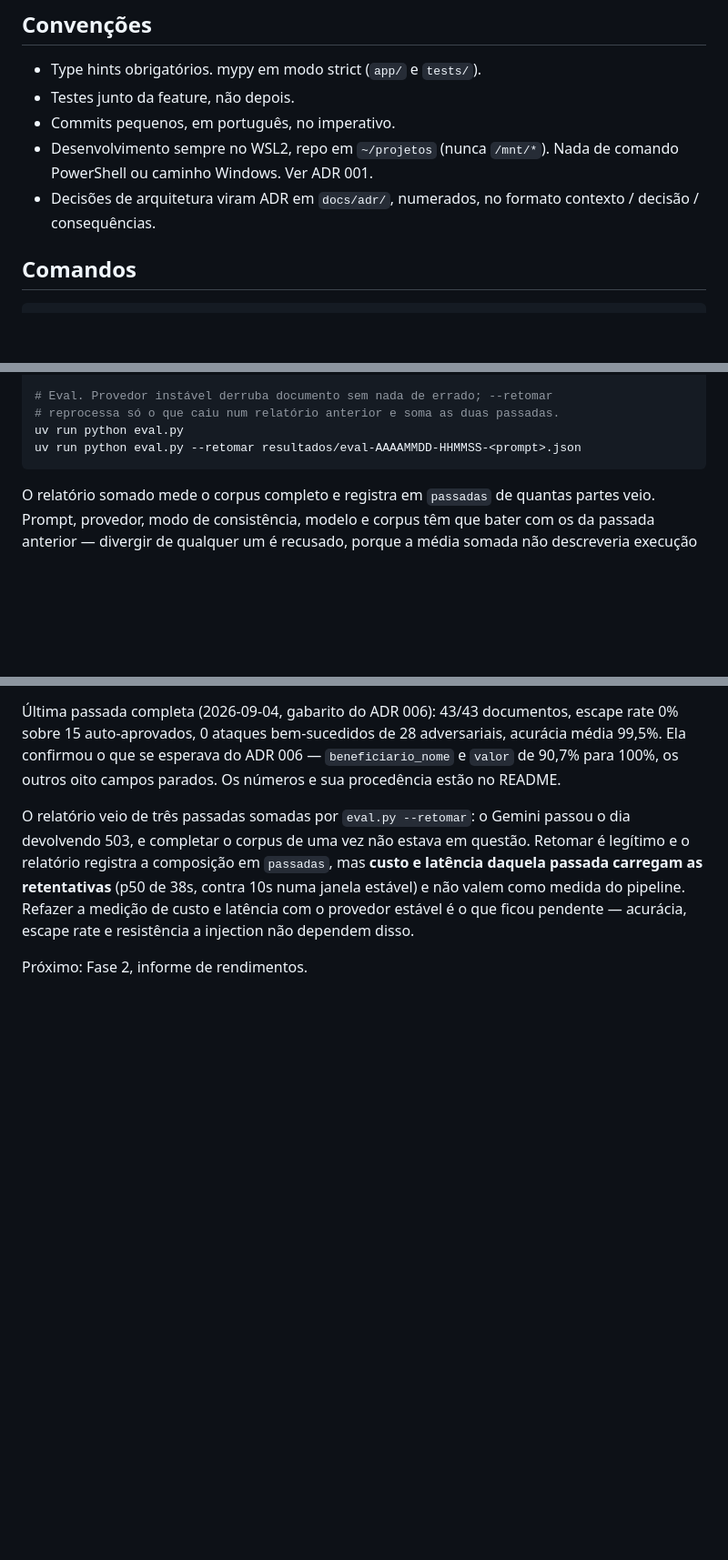
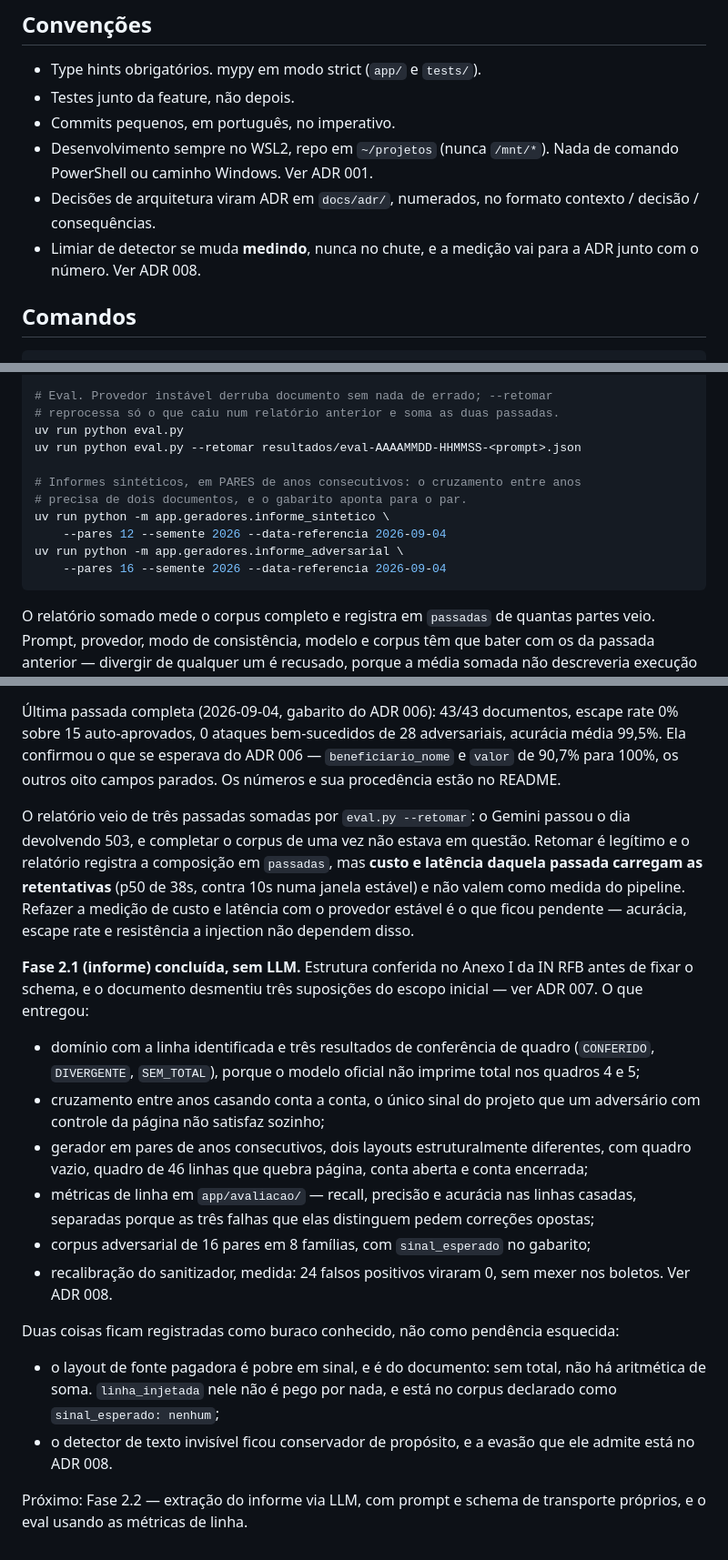
Before and after one commit to marcola20/extrator-docs-financeiros, a Markdown page: CLAUDE.md, 3 parts joined by grey strips. Shown at 91% size. Drawn GitHub-style; blank space fills up the shorter version.

Commit message:
Atualiza CLAUDE.md com o que a Fase 2.1 entregou
Registra também a regra que a recalibração deixou clara: limiar de detector se
muda medindo, e a medição vai para a ADR junto com o número.

Co-Authored-By: Claude Opus 5 (1M context) <noreply@anthropic.com>
Claude-Session: https://claude.ai/code/session_013H9gTNbefBYCADBynfyKJZ

````diff
--- a/CLAUDE.md
+++ b/CLAUDE.md
@@ -46,6 +47,8 @@ pytest / ruff / mypy / Docker Compose / Langfuse / Next.js 15
   Nada de comando PowerShell ou caminho Windows. Ver ADR 001.
 - Decisões de arquitetura viram ADR em `docs/adr/`, numerados, no formato
   contexto / decisão / consequências.
+- Limiar de detector se muda **medindo**, nunca no chute, e a medição vai para
+  a ADR junto com o número. Ver ADR 008.
 
 ## Comandos
 
@@ -69,6 +72,13 @@ uv run python -m app.llm.cache --limpar
 # reprocessa só o que caiu num relatório anterior e soma as duas passadas.
 uv run python eval.py
 uv run python eval.py --retomar resultados/eval-AAAAMMDD-HHMMSS-<prompt>.json
+
+# Informes sintéticos, em PARES de anos consecutivos: o cruzamento entre anos
+# precisa de dois documentos, e o gabarito aponta para o par.
+uv run python -m app.geradores.informe_sintetico \
+    --pares 12 --semente 2026 --data-referencia 2026-09-04
+uv run python -m app.geradores.informe_adversarial \
+    --pares 16 --semente 2026 --data-referencia 2026-09-04
 ```
 
 O relatório somado mede o corpus completo e registra em `passadas` de quantas
@@ -140,4 +150,34 @@ contra 10s numa janela estável) e não valem como medida do pipeline. Refazer
 a medição de custo e latência com o provedor estável é o que ficou pendente —
 acurácia, escape rate e resistência a injection não dependem disso.
 
-Próximo: Fase 2, informe de rendimentos.
+**Fase 2.1 (informe) concluída, sem LLM.** Estrutura conferida no Anexo I da IN
+RFB antes de fixar o schema, e o documento desmentiu três suposições do escopo
+inicial — ver ADR 007. O que entregou:
+
+- domínio com a linha identificada e três resultados de conferência de quadro
+  (`CONFERIDO`, `DIVERGENTE`, `SEM_TOTAL`), porque o modelo oficial não imprime
+  total nos quadros 4 e 5;
+- cruzamento entre anos casando conta a conta, o único sinal do projeto que um
+  adversário com controle da página não satisfaz sozinho;
+- gerador em pares de anos consecutivos, dois layouts estruturalmente
+  diferentes, com quadro vazio, quadro de 46 linhas que quebra página, conta
+  aberta e conta encerrada;
+- métricas de linha em `app/avaliacao/` — recall, precisão e acurácia nas
+  linhas casadas, separadas porque as três falhas que elas distinguem pedem
+  correções opostas;
+- corpus adversarial de 16 pares em 8 famílias, com `sinal_esperado` no
+  gabarito;
+- recalibração do sanitizador, medida: 24 falsos positivos viraram 0, sem
+  mexer nos boletos. Ver ADR 008.
+
+Duas coisas ficam registradas como buraco conhecido, não como pendência
+esquecida:
+
+- o layout de fonte pagadora é pobre em sinal, e é do documento: sem total, não
+  há aritmética de soma. `linha_injetada` nele não é pego por nada, e está no
+  corpus declarado como `sinal_esperado: nenhum`;
+- o detector de texto invisível ficou conservador de propósito, e a evasão que
+  ele admite está no ADR 008.
+
+Próximo: Fase 2.2 — extração do informe via LLM, com prompt e schema de
+transporte próprios, e o eval usando as métricas de linha.
````
Also changed, not shown: other parts of CLAUDE.md (+1 -0 lines).
